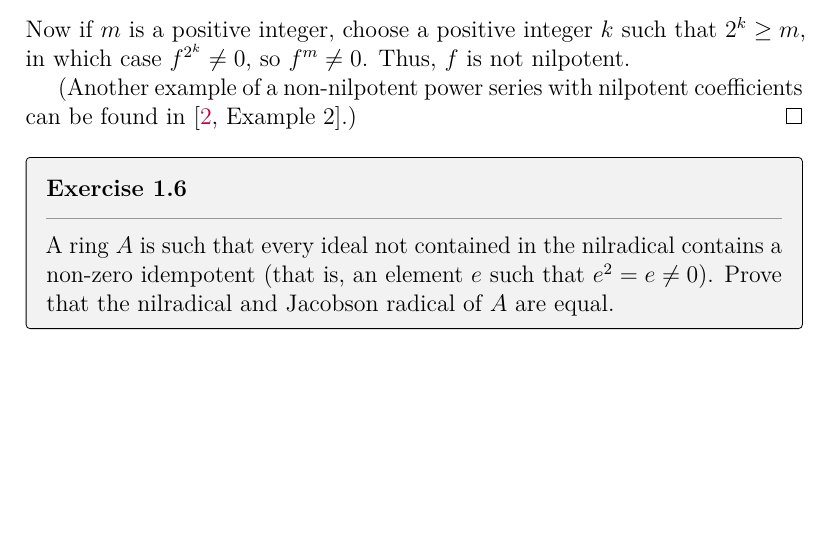
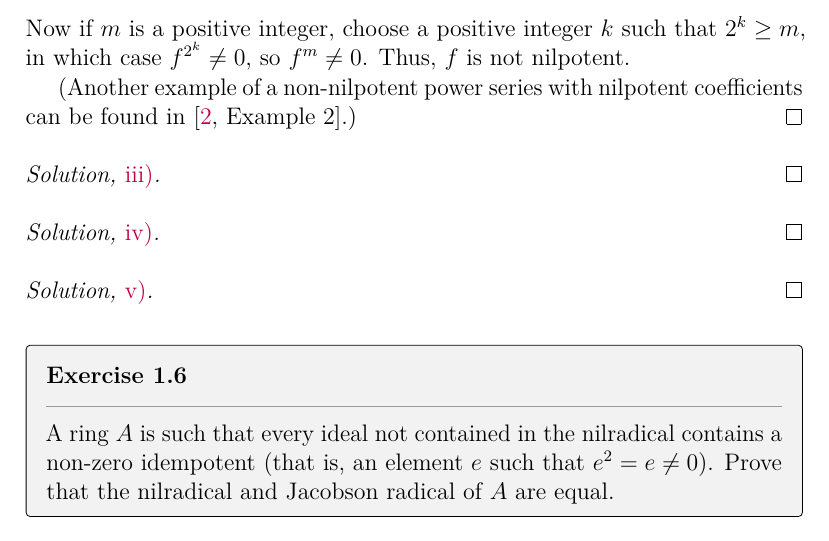
Before and after one commit to artemmavrin/atiyah-macdonald, a LaTeX document (solutions.tex, which reads chapters/01/exercises/05.tex): part of page 9 of 12, cut so that both start at the same text, the shorter picture padded with empty space. Compiled offline with pdfLaTeX.

Commit message:
added placeholders for exercise 1.5.iii-v solutions

```diff
--- a/chapters/01/exercises/05.tex
+++ b/chapters/01/exercises/05.tex
@@ -106,3 +106,15 @@ Thus, \(f\) is not nilpotent.
 
 (Another example of a non-nilpotent power series with nilpotent coefficients can be found in \cite[Example 2]{FieldsZeroDivisors}.)
 \end{partsolution}
+
+\begin{partsolution}{1}{5}{iii}
+
+\end{partsolution}
+
+\begin{partsolution}{1}{5}{iv}
+
+\end{partsolution}
+
+\begin{partsolution}{1}{5}{v}
+
+\end{partsolution}
```
